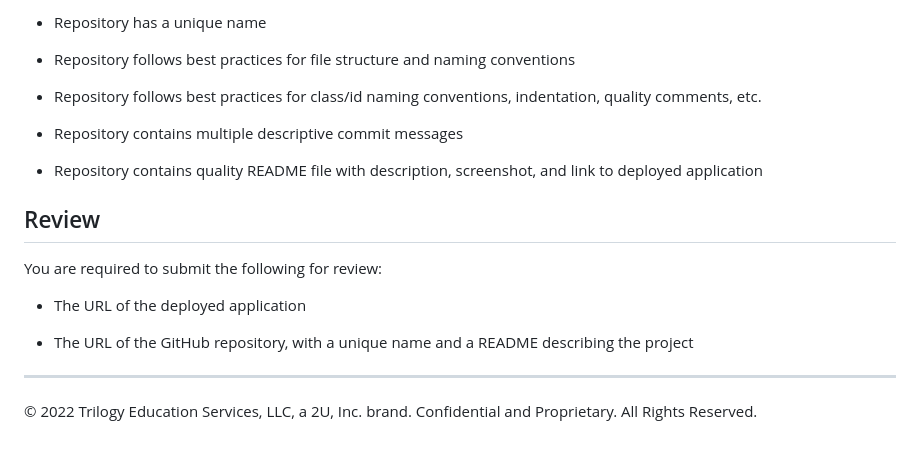
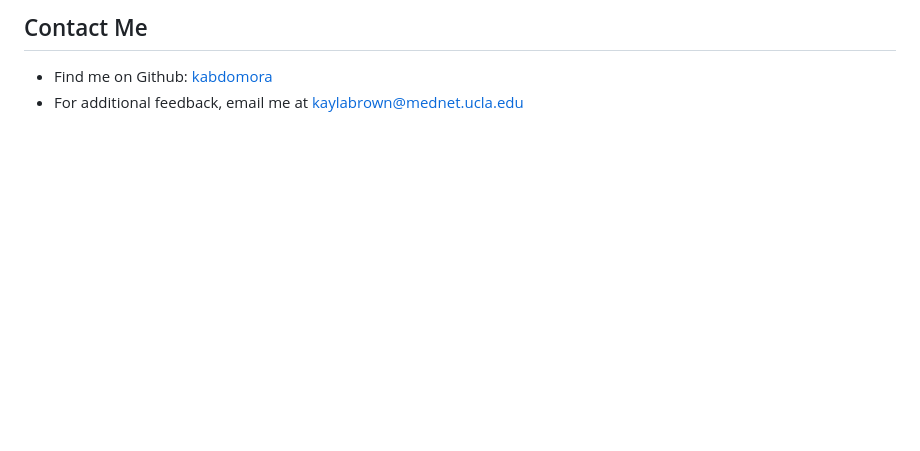
Before and after one commit to kabdomora/AllInADay, a Markdown page: README.md, the part around the change printed below. Drawn GitHub-style; blank space fills up the shorter version.

```diff
--- a/README.md
+++ b/README.md
@@ -80,20 +31,3 @@ This Challenge is graded based on the following criteria:
-* Repository has a unique name
-
-* Repository follows best practices for file structure and naming conventions
-
-* Repository follows best practices for class/id naming conventions, indentation, quality comments, etc.
-
-* Repository contains multiple descriptive commit messages
-
-* Repository contains quality README file with description, screenshot, and link to deployed application
-
-## Review
-
-You are required to submit the following for review:
-
-* The URL of the deployed application
-
-* The URL of the GitHub repository, with a unique name and a README describing the project
-
-- - -
-© 2022 Trilogy Education Services, LLC, a 2U, Inc. brand. Confidential and Proprietary. All Rights Reserved.
+  ## Contact Me
+  * Find me on Github: [kabdomora](http://github.com/kabdomora)
+  * For additional feedback, email me at [kaylabrown@mednet.ucla.edu](mailto:kaylabrown@mednet.ucla.edu)
```
Also changed, not shown: other parts of README.md (+21 -70 lines), Screenshot-deployed.PNG (added), 2 other files.
